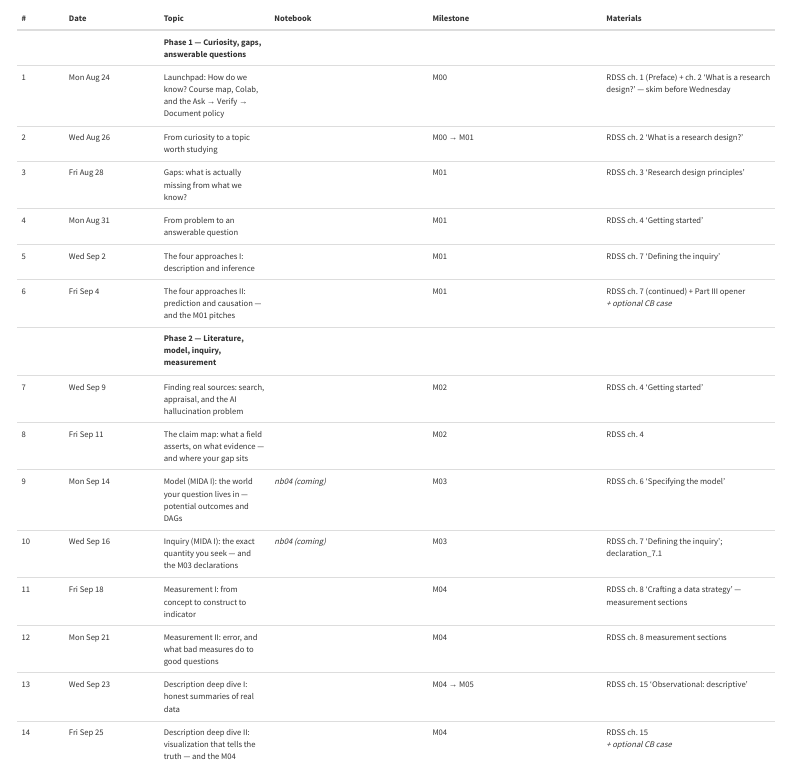
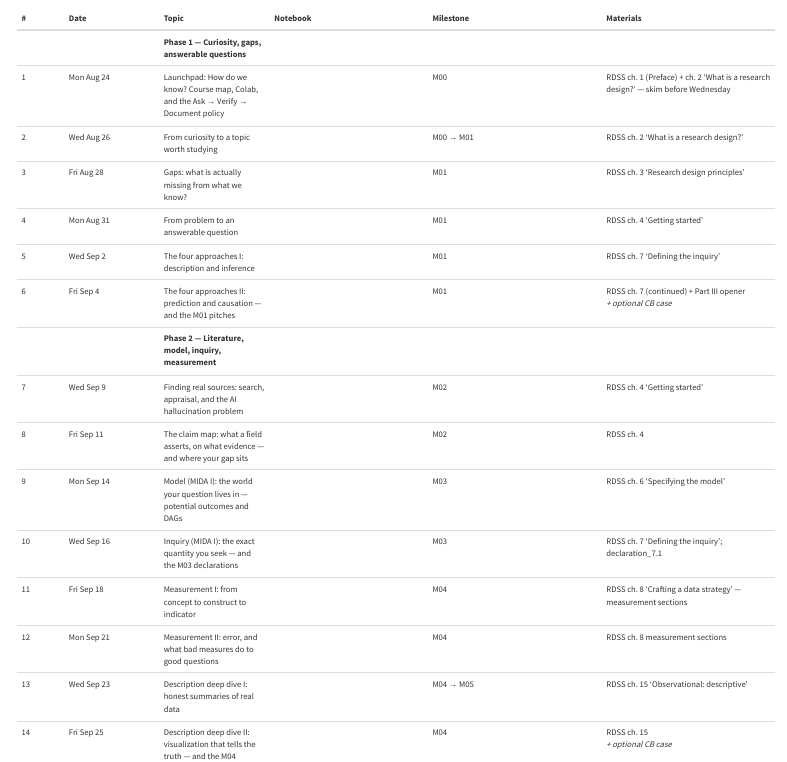
Before and after one commit to davi-moreira/2026F_evidence_driven_research_purdue_HONR464, a Quarto document (schedule.qmd): the page in a window 1100 px wide, from 220 px down. Rendered offline with R 4.5, knitr and Pandoc in place of Quarto, with nearby package versions; menus at the side of the page are left out; badge pictures from the web are left out.

Commit message:
feat: nb04 Model & Inquiry + nb05 Measurement (M9–M12) — wave 1 complete
nb04 carries the canonical constant-effect mentoring-program world
(TRUE_ATE exactly 2.0, self-check asserted; heterogeneity taught via
embedded Q&A + reasoning prompts) — the shared answer key nb09–nb11
recover. nb05: concept→construct→indicator ladder + noise-vs-bias error
simulation on bonilla_tillery items. Schedule now shows 8/20 live badges
(fixes the dangling nb05 badge from the session auto-commit).

Co-Authored-By: Claude Fable 5 <noreply@anthropic.com>

```diff
--- a/schedule.qmd
+++ b/schedule.qmd
@@ -38,8 +38,8 @@ milestone instructions and rubrics are on Brightspace.
 | | | **Phase 2 — Literature, model, inquiry, measurement** | | | |
 | 7 | Wed Sep 9 | Finding real sources: search, appraisal, and the AI hallucination problem | [![Open In Colab](https://colab.research.google.com/assets/colab-badge.svg)](https://colab.research.google.com/github/davi-moreira/2026F_evidence_driven_research_purdue_HONR464/blob/main/notebooks/student/nb03_sources_claims_student.ipynb){target="_blank"} | M02 | RDSS ch. 4 'Getting started' |
 | 8 | Fri Sep 11 | The claim map: what a field asserts, on what evidence — and where your gap sits | [![Open In Colab](https://colab.research.google.com/assets/colab-badge.svg)](https://colab.research.google.com/github/davi-moreira/2026F_evidence_driven_research_purdue_HONR464/blob/main/notebooks/student/nb03_sources_claims_student.ipynb){target="_blank"} | M02 | RDSS ch. 4 |
-| 9 | Mon Sep 14 | Model (MIDA I): the world your question lives in — potential outcomes and DAGs | *nb04 (coming)* | M03 | RDSS ch. 6 'Specifying the model' |
-| 10 | Wed Sep 16 | Inquiry (MIDA I): the exact quantity you seek — and the M03 declarations | *nb04 (coming)* | M03 | RDSS ch. 7 'Defining the inquiry'; declaration_7.1 |
+| 9 | Mon Sep 14 | Model (MIDA I): the world your question lives in — potential outcomes and DAGs | [![Open In Colab](https://colab.research.google.com/assets/colab-badge.svg)](https://colab.research.google.com/github/davi-moreira/2026F_evidence_driven_research_purdue_HONR464/blob/main/notebooks/student/nb04_model_inquiry_student.ipynb){target="_blank"} | M03 | RDSS ch. 6 'Specifying the model' |
+| 10 | Wed Sep 16 | Inquiry (MIDA I): the exact quantity you seek — and the M03 declarations | [![Open In Colab](https://colab.research.google.com/assets/colab-badge.svg)](https://colab.research.google.com/github/davi-moreira/2026F_evidence_driven_research_purdue_HONR464/blob/main/notebooks/student/nb04_model_inquiry_student.ipynb){target="_blank"} | M03 | RDSS ch. 7 'Defining the inquiry'; declaration_7.1 |
 | 11 | Fri Sep 18 | Measurement I: from concept to construct to indicator | [![Open In Colab](https://colab.research.google.com/assets/colab-badge.svg)](https://colab.research.google.com/github/davi-moreira/2026F_evidence_driven_research_purdue_HONR464/blob/main/notebooks/student/nb05_measurement_student.ipynb){target="_blank"} | M04 | RDSS ch. 8 'Crafting a data strategy' — measurement sections |
 | 12 | Mon Sep 21 | Measurement II: error, and what bad measures do to good questions | [![Open In Colab](https://colab.research.google.com/assets/colab-badge.svg)](https://colab.research.google.com/github/davi-moreira/2026F_evidence_driven_research_purdue_HONR464/blob/main/notebooks/student/nb05_measurement_student.ipynb){target="_blank"} | M04 | RDSS ch. 8 measurement sections |
 | 13 | Wed Sep 23 | Description deep dive I: honest summaries of real data | [![Open In Colab](https://colab.research.google.com/assets/colab-badge.svg)](https://colab.research.google.com/github/davi-moreira/2026F_evidence_driven_research_purdue_HONR464/blob/main/notebooks/student/nb06_description_student.ipynb){target="_blank"} | M04 → M05 | RDSS ch. 15 'Observational: descriptive' |
```
Also changed, not shown: docs/search.json, 3 other files.
